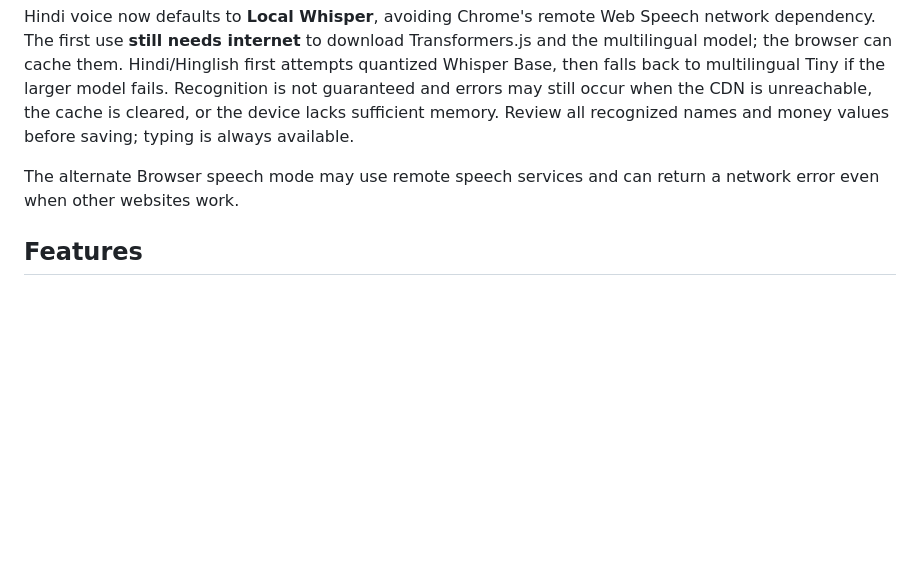
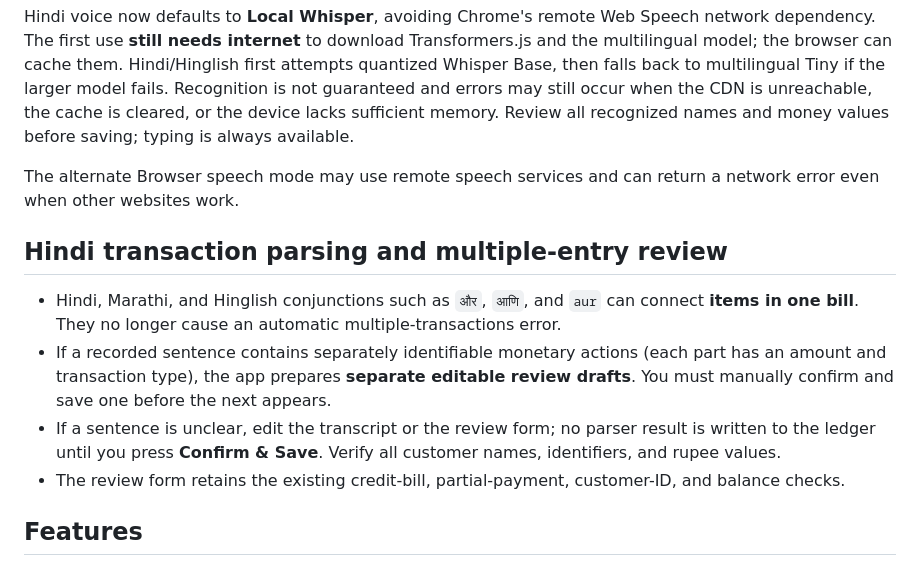
Before and after one commit to nishantekka2007-sys/voicekhata-hackday, a Markdown page: README.md, the part around the change. GitHub-like rendering; blank space fills up the shorter version.

Commit message:
Document safe Hindi conjunction parsing and one-at-a-time transaction review

```diff
--- a/README.md
+++ b/README.md
@@ -85,6 +85,13 @@ The first screen now offers a **local shop workspace portal**. New shops enter o
 Hindi voice now defaults to **Local Whisper**, avoiding Chrome's remote Web Speech network dependency. The first use **still needs internet** to download Transformers.js and the multilingual model; the browser can cache them. Hindi/Hinglish first attempts quantized Whisper Base, then falls back to multilingual Tiny if the larger model fails. Recognition is not guaranteed and errors may still occur when the CDN is unreachable, the cache is cleared, or the device lacks sufficient memory. Review all recognized names and money values before saving; typing is always available.
 
 The alternate Browser speech mode may use remote speech services and can return a network error even when other websites work.
+
+## Hindi transaction parsing and multiple-entry review
+
+- Hindi, Marathi, and Hinglish conjunctions such as `और`, `आणि`, and `aur` can connect **items in one bill**. They no longer cause an automatic multiple-transactions error.
+- If a recorded sentence contains separately identifiable monetary actions (each part has an amount and transaction type), the app prepares **separate editable review drafts**. You must manually confirm and save one before the next appears.
+- If a sentence is unclear, edit the transcript or the review form; no parser result is written to the ledger until you press **Confirm & Save**. Verify all customer names, identifiers, and rupee values.
+- The review form retains the existing credit-bill, partial-payment, customer-ID, and balance checks.
 
 ## Features
 
```
